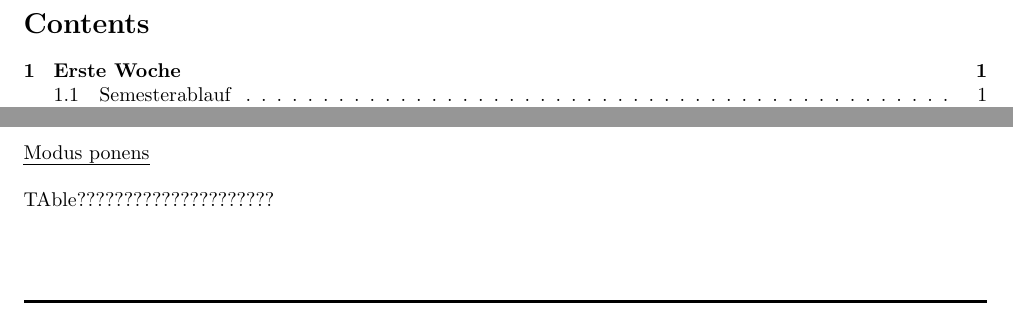
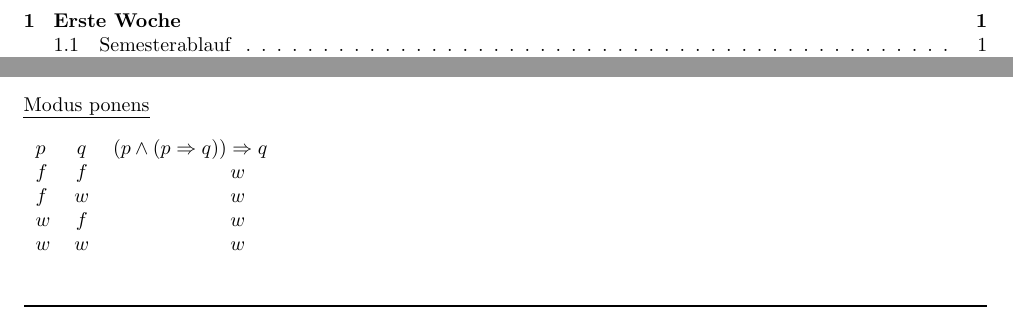
Before and after one commit to kyriakosschwarz/fhnw, a LaTeX document (dim2/dim2_Lektion1.tex): two parts of pages 2 and 14 of 14, joined at a grey line, cut at the place of the change. Compiled offline with pdfLaTeX.

Commit message:
updated fuenfte woche

```diff
--- a/dim2/dim2_Lektion1.tex
+++ b/dim2/dim2_Lektion1.tex
@@ -725,7 +737,13 @@ $= 6*(r+t+1)$ (Zeuge) \checkmark \\
 \\
 \uline{Modus ponens}\\
 \\
-TAble?????????????????????\\
+\begin{tabular}{ l c r }
+  $p$ & $q$ & $(p\wedge (p\Rightarrow q)) \Rightarrow q$ \\
+  $f$ & $f$ & $w\:\:\:\:\:$ \\
+  $f$ & $w$ & $w\:\:\:\:\:$ \\
+  $w$ & $f$ & $w\:\:\:\:\:$ \\
+  $w$ & $w$ & $w\:\:\:\:\:$
+\end{tabular}
 \\
 \\
 \\
```
Also changed, not shown: dim2/dim2_Lektion1.pdf, dim2/dim2_Lektion1.tex (12 more changed lines), 2 other files.
